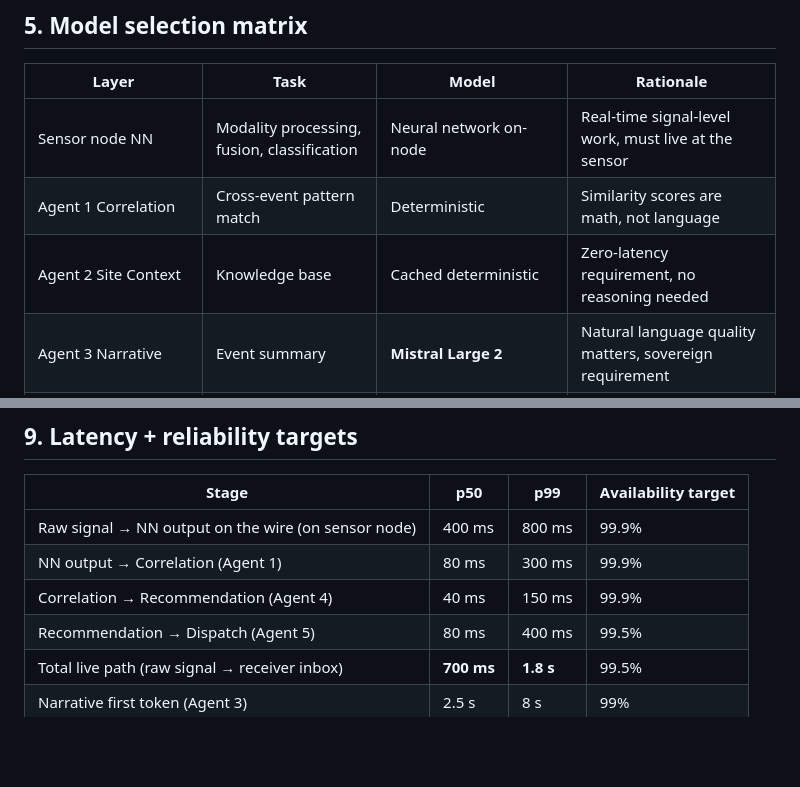
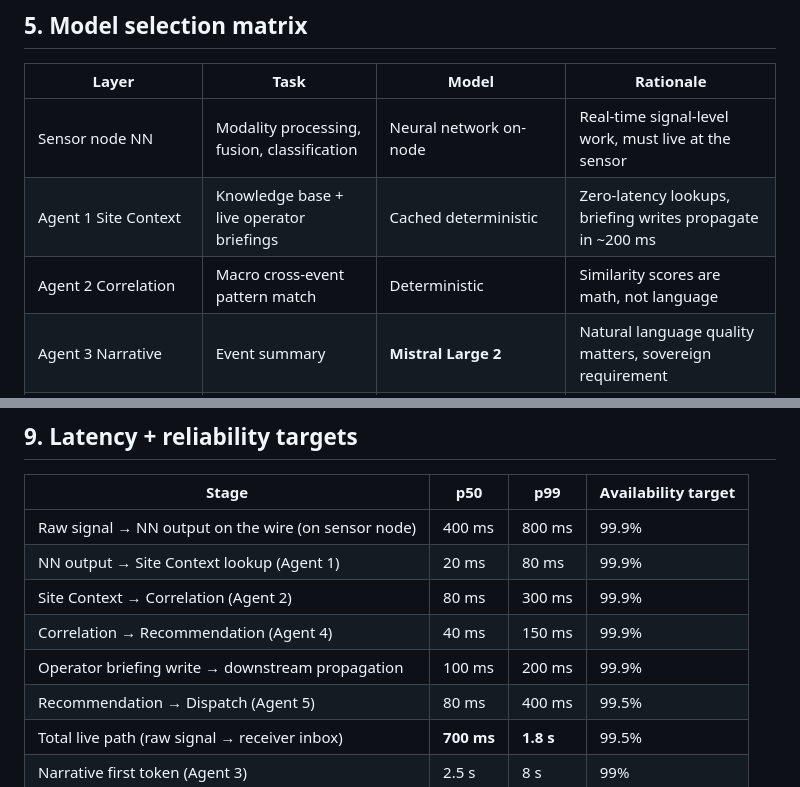
Before and after one commit to Luckyluc321/ISR-Systems-c2-platform, a Markdown page: docs/agentic-architecture.md, 2 parts joined by grey strips. GitHub-like rendering; blank space fills up the shorter version.

```diff
--- a/docs/agentic-architecture.md
+++ b/docs/agentic-architecture.md
@@ -415,8 +459,8 @@ narrative replaces it when it arrives.
 | Layer | Task | Model | Rationale |
 |---|---|---|---|
 | Sensor node NN | Modality processing, fusion, classification | Neural network on-node | Real-time signal-level work, must live at the sensor |
-| Agent 1 Correlation | Cross-event pattern match | Deterministic | Similarity scores are math, not language |
-| Agent 2 Site Context | Knowledge base | Cached deterministic | Zero-latency requirement, no reasoning needed |
+| Agent 1 Site Context | Knowledge base + live operator briefings | Cached deterministic | Zero-latency lookups, briefing writes propagate in ~200 ms |
+| Agent 2 Correlation | Macro cross-event pattern match | Deterministic | Similarity scores are math, not language |
 | Agent 3 Narrative | Event summary | **Mistral Large 2** | Natural language quality matters, sovereign requirement |
 | Agent 4 Recommendation | Route logic | Deterministic rules | Auditable, editable, no black-box risk on dispatch |
 | Agent 5 Escalation Router | Dispatch | Deterministic | Send-reliability critical, no room for hallucination |
@@ -613,8 +657,10 @@ integration ships.
 | Stage | p50 | p99 | Availability target |
 |---|---|---|---|
 | Raw signal → NN output on the wire (on sensor node) | 400 ms | 800 ms | 99.9% |
-| NN output → Correlation (Agent 1) | 80 ms | 300 ms | 99.9% |
+| NN output → Site Context lookup (Agent 1) | 20 ms | 80 ms | 99.9% |
+| Site Context → Correlation (Agent 2) | 80 ms | 300 ms | 99.9% |
 | Correlation → Recommendation (Agent 4) | 40 ms | 150 ms | 99.9% |
+| Operator briefing write → downstream propagation | 100 ms | 200 ms | 99.9% |
 | Recommendation → Dispatch (Agent 5) | 80 ms | 400 ms | 99.5% |
 | Total live path (raw signal → receiver inbox) | **700 ms** | **1.8 s** | 99.5% |
 | Narrative first token (Agent 3) | 2.5 s | 8 s | 99% |
```
Also changed, not shown: other parts of docs/agentic-architecture.md (+114 -57 lines).
